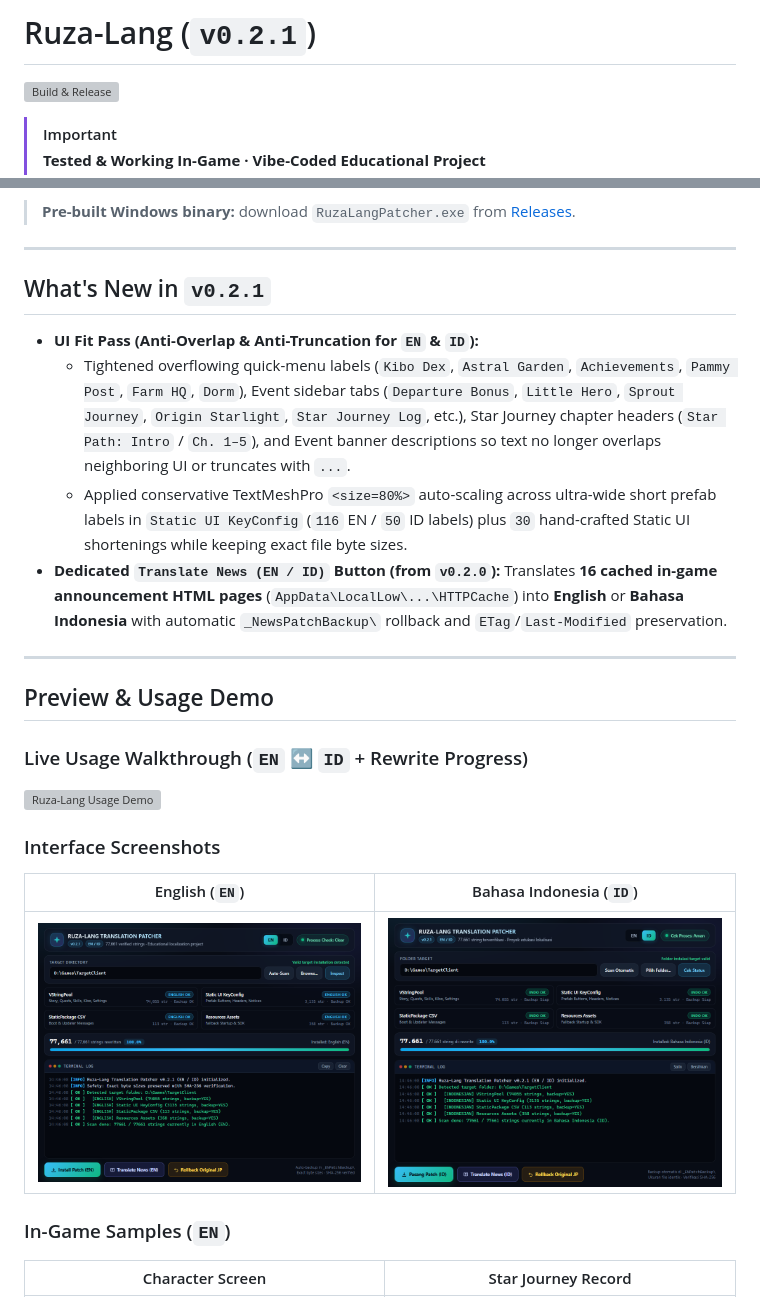
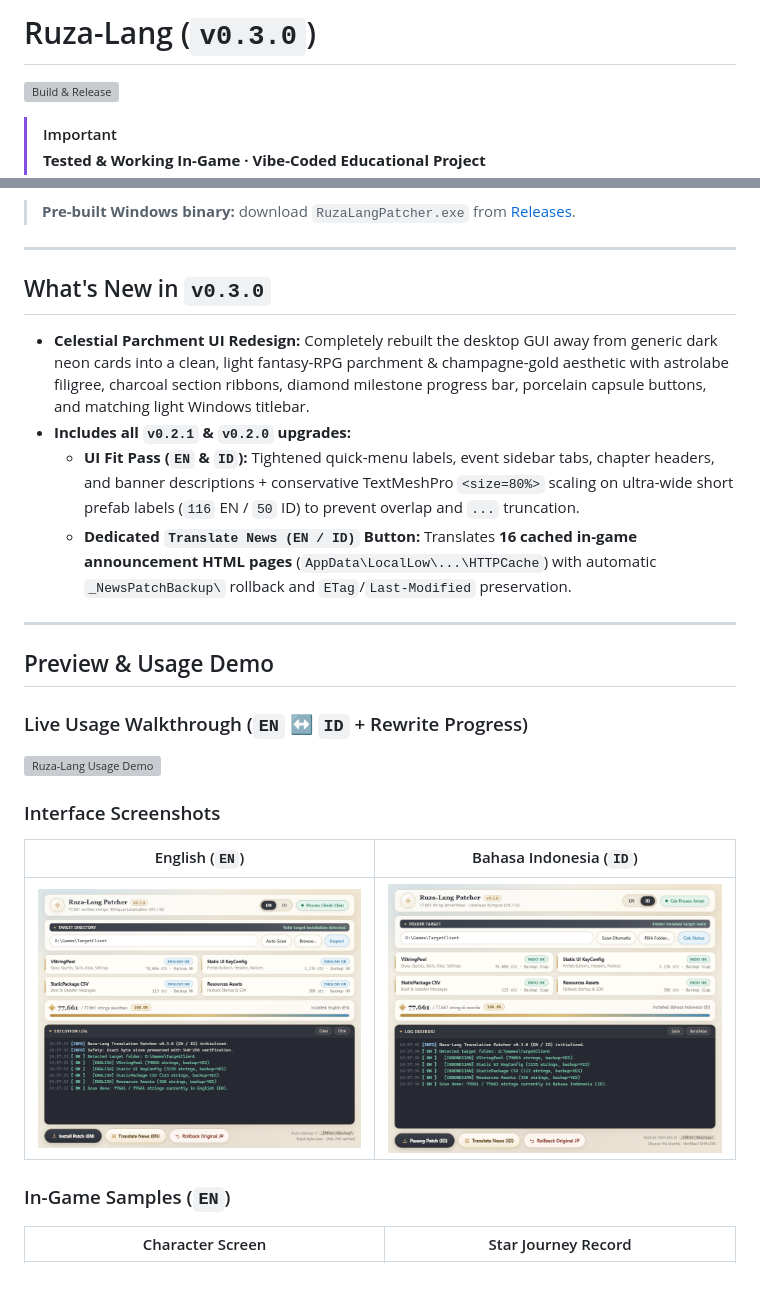
Before and after one commit to notnedar/ruza-lang, a Markdown page: README.md, 2 parts joined by grey strips. Rendered like a GitHub page; pictures changed too: docs/screenshot-en.png, docs/screenshot-id.png; grey boxes are pictures that could not be loaded.

Commit message:
feat: redesign GUI to celestial parchment & champagne-gold theme (v0.3.0)

```diff
--- a/README.md
+++ b/README.md
@@ -1,4 +1,4 @@
-# Ruza-Lang (`v0.2.1`)
+# Ruza-Lang (`v0.3.0`)
 
 [![Build & Release](https://github.com/notnedar/ruza-lang/actions/workflows/release.yml/badge.svg)](https://github.com/notnedar/ruza-lang/actions/workflows/release.yml)
 
@@ -13,12 +13,12 @@ An educational desktop localization & asset-repacking study project demonstratin
 
 ---
 
-## What's New in `v0.2.1`
+## What's New in `v0.3.0`
 
-- **UI Fit Pass (Anti-Overlap & Anti-Truncation for `EN` & `ID`):**
-  - Tightened overflowing quick-menu labels (`Kibo Dex`, `Astral Garden`, `Achievements`, `Pammy Post`, `Farm HQ`, `Dorm`), Event sidebar tabs (`Departure Bonus`, `Little Hero`, `Sprout Journey`, `Origin Starlight`, `Star Journey Log`, etc.), Star Journey chapter headers (`Star Path: Intro` / `Ch. 1–5`), and Event banner descriptions so text no longer overlaps neighboring UI or truncates with `...`.
-  - Applied conservative TextMeshPro `<size=80%>` auto-scaling across ultra-wide short prefab labels in `Static UI KeyConfig` (`116` EN / `50` ID labels) plus `30` hand-crafted Static UI shortenings while keeping exact file byte sizes.
-- **Dedicated `Translate News (EN / ID)` Button (from `v0.2.0`):** Translates **16 cached in-game announcement HTML pages** (`AppData\LocalLow\...\HTTPCache`) into **English** or **Bahasa Indonesia** with automatic `_NewsPatchBackup\` rollback and `ETag`/`Last-Modified` preservation.
+- **Celestial Parchment UI Redesign:** Completely rebuilt the desktop GUI away from generic dark neon cards into a clean, light fantasy-RPG parchment & champagne-gold aesthetic with astrolabe filigree, charcoal section ribbons, diamond milestone progress bar, porcelain capsule buttons, and matching light Windows titlebar.
+- **Includes all `v0.2.1` & `v0.2.0` upgrades:**
+  - **UI Fit Pass (`EN` & `ID`):** Tightened quick-menu labels, event sidebar tabs, chapter headers, and banner descriptions + conservative TextMeshPro `<size=80%>` scaling on ultra-wide short prefab labels (`116` EN / `50` ID) to prevent overlap and `...` truncation.
+  - **Dedicated `Translate News (EN / ID)` Button:** Translates **16 cached in-game announcement HTML pages** (`AppData\LocalLow\...\HTTPCache`) with automatic `_NewsPatchBackup\` rollback and `ETag`/`Last-Modified` preservation.
 
 ---
 
```
Also changed, not shown: 6 other files.
